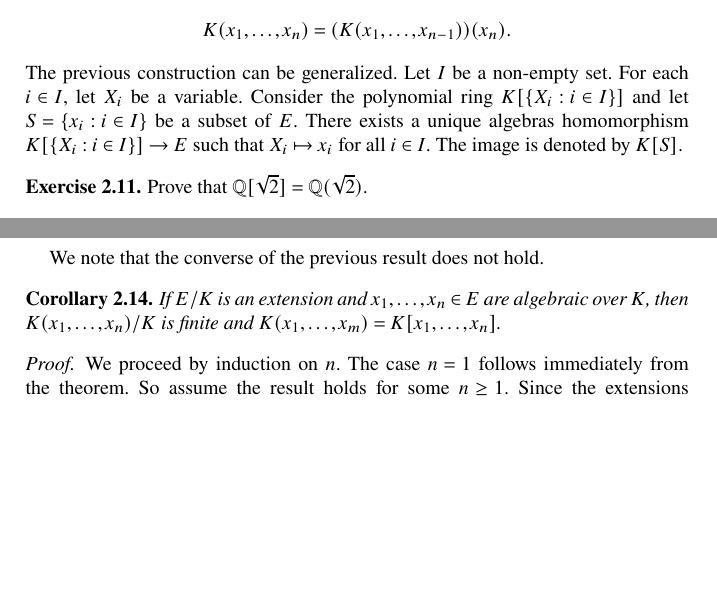
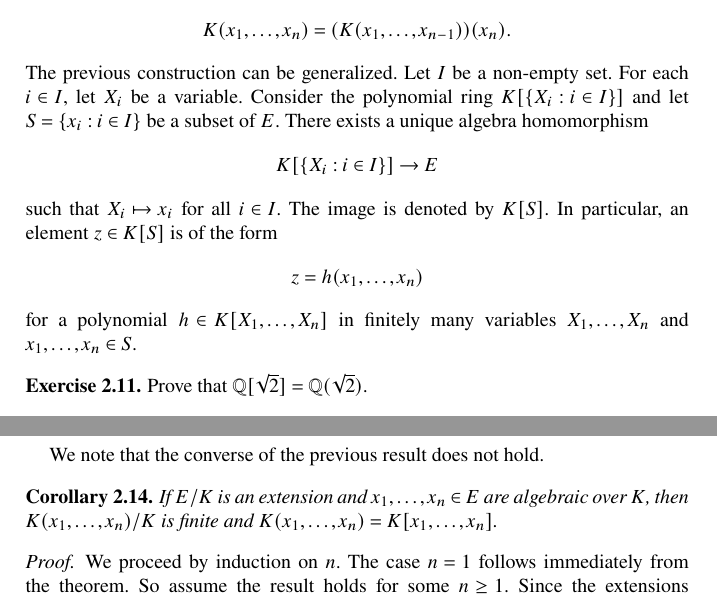
Before and after one commit to vendramin/galois, a LaTeX thesis (book.tex, which reads 02.tex): two parts of pages 19 and 20 of 81, joined at a grey line, cut so that both start at the same text, the shorter picture padded with empty space. Compiled offline with pdfLaTeX.

Commit message:
Updates from Overleaf

```diff
--- a/02.tex
+++ b/02.tex
@@ -167,9 +167,19 @@ can be generalized. Let $I$ be a non-empty set.
 For each $i\in I$, let $X_i$ be a variable. Consider
 the polynomial ring $K[\{X_i:i\in I\}]$ and let
 $S=\{x_i:i\in I\}$ be a subset of $E$. There exists a unique
-algebras homomorphism $K[\{X_i:i\in I\}]\to E$
+algebra homomorphism
+\[
+K[\{X_i:i\in I\}]\to E
+\]
 such that $X_i\mapsto x_i$ for all $i\in I$. The image
-is denoted by $K[S]$.
+is denoted by $K[S]$. In particular, an element $z\in K[S]$
+is of the form
+\[
+z=h(x_1,\dots,x_n)
+\]
+for a polynomial $h\in K[X_1,\dots,X_n]$
+in finitely many variables $X_1,\dots,X_n$ and
+$x_1,\dots,x_n\in S$.
 
 \begin{exercise}
     Prove that $\Q[\sqrt{2}]=\Q(\sqrt{2})$.
@@ -234,7 +244,7 @@ We note that the converse of the previous result does not hold.
 	If $E/K$ is an extension and $x_1,\dots,x_n\in E$
 	are algebraic over $K$, then
 	$K(x_1,\dots,x_n)/K$ is finite and
-	$K(x_1,\dots,x_m)=K[x_1,\dots,x_n]$.
+	$K(x_1,\dots,x_n)=K[x_1,\dots,x_n]$.
 \end{corollary}
 
 \begin{proof}
```
